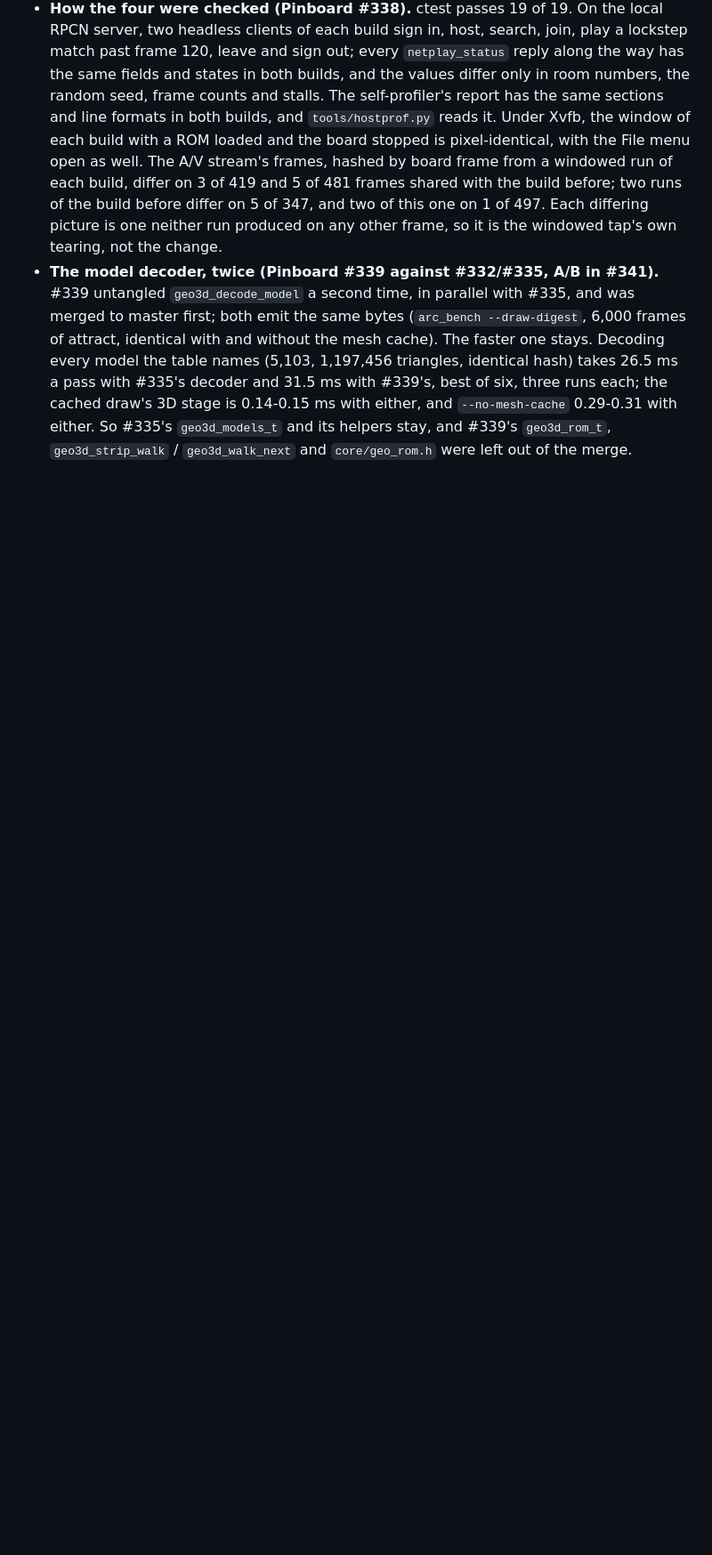
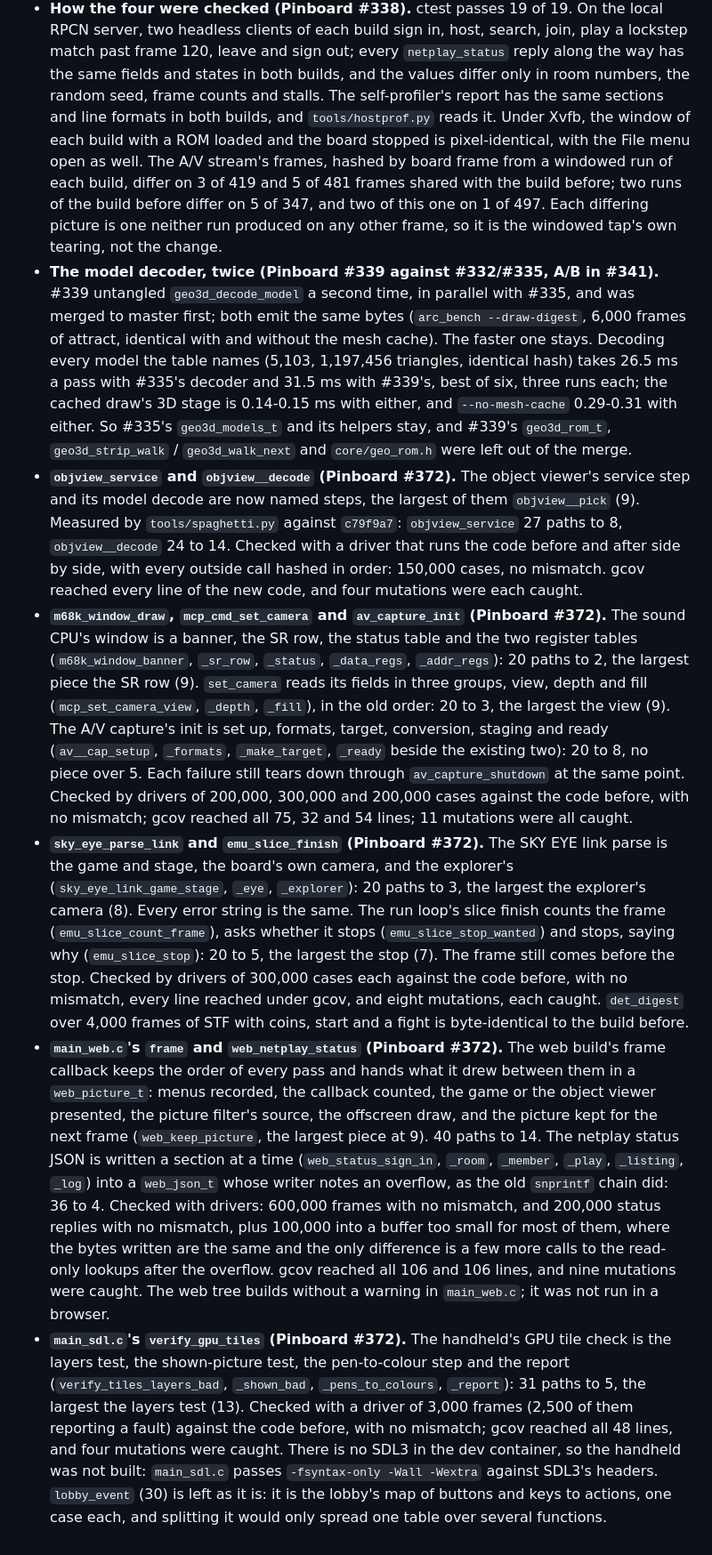
Before and after one commit to biggestsonicfan/m2-hle2, a Markdown page: SPAGHETTI.md, the part around the change. Shown at 89% size. GitHub-like rendering; blank space fills up the shorter version.

Commit message:
SPAGHETTI.md: notes for the rest of Pinboard #372
Five entries under "Untangled so far", one per commit of this round:
objview (27 -> 8, 24 -> 14), the sound CPU window, set_camera and the
A/V capture init (20 -> 2, 3, 8), the SKY EYE link parse and the run
loop's slice finish (20 -> 3, 5), main_web.c's frame and netplay status
(40 -> 14, 36 -> 4) and main_sdl.c's verify_gpu_tiles (31 -> 5), each
with its largest piece and how it was checked. lobby_event (30) is noted
as left alone: it is the lobby's button and key map.

Proof: documentation only.

Co-Authored-By: Claude Opus 5.5 <noreply@anthropic.com>

```diff
--- a/SPAGHETTI.md
+++ b/SPAGHETTI.md
@@ -112,3 +112,8 @@ The worst ten now, for the next candidates. Nothing is over 71 paths; the top tw
 - **The desktop's `frame` (Pinboard #338).** `main.c`'s frame callback drew the debug windows, ran the A/V stream's pass, painted the window overlay, worked out the game's rectangle, drew through the picture filter and ticked `--extract`, in one body. Those are now `draw_windows`, `av_stream_pass`, `window_overlay_paint`, `window_game_rect` and `extract_model_tick`; `s_av_mirror` moved to file scope with the two functions that read it. `frame` keeps the order of every pass, and the A/V pass decides `av_due` with the same short-circuit order (`av_capture_due` latches). 50 paths over 135 lines to 14 over 57; the largest piece is `draw_windows` (19).
 - **How the four were checked (Pinboard #338).** ctest passes 19 of 19. On the local RPCN server, two headless clients of each build sign in, host, search, join, play a lockstep match past frame 120, leave and sign out; every `netplay_status` reply along the way has the same fields and states in both builds, and the values differ only in room numbers, the random seed, frame counts and stalls. The self-profiler's report has the same sections and line formats in both builds, and `tools/hostprof.py` reads it. Under Xvfb, the window of each build with a ROM loaded and the board stopped is pixel-identical, with the File menu open as well. The A/V stream's frames, hashed by board frame from a windowed run of each build, differ on 3 of 419 and 5 of 481 frames shared with the build before; two runs of the build before differ on 5 of 347, and two of this one on 1 of 497. Each differing picture is one neither run produced on any other frame, so it is the windowed tap's own tearing, not the change.
 - **The model decoder, twice (Pinboard #339 against #332/#335, A/B in #341).** #339 untangled `geo3d_decode_model` a second time, in parallel with #335, and was merged to master first; both emit the same bytes (`arc_bench --draw-digest`, 6,000 frames of attract, identical with and without the mesh cache). The faster one stays. Decoding every model the table names (5,103, 1,197,456 triangles, identical hash) takes 26.5 ms a pass with #335's decoder and 31.5 ms with #339's, best of six, three runs each; the cached draw's 3D stage is 0.14-0.15 ms with either, and `--no-mesh-cache` 0.29-0.31 with either. So #335's `geo3d_models_t` and its helpers stay, and #339's `geo3d_rom_t`, `geo3d_strip_walk` / `geo3d_walk_next` and `core/geo_rom.h` were left out of the merge.
+- **`objview_service` and `objview__decode` (Pinboard #372).** The object viewer's service step and its model decode are now named steps, the largest of them `objview__pick` (9). Measured by `tools/spaghetti.py` against `c79f9a7`: `objview_service` 27 paths to 8, `objview__decode` 24 to 14. Checked with a driver that runs the code before and after side by side, with every outside call hashed in order: 150,000 cases, no mismatch. gcov reached every line of the new code, and four mutations were each caught.
+- **`m68k_window_draw`, `mcp_cmd_set_camera` and `av_capture_init` (Pinboard #372).** The sound CPU's window is a banner, the SR row, the status table and the two register tables (`m68k_window_banner`, `_sr_row`, `_status`, `_data_regs`, `_addr_regs`): 20 paths to 2, the largest piece the SR row (9). `set_camera` reads its fields in three groups, view, depth and fill (`mcp_set_camera_view`, `_depth`, `_fill`), in the old order: 20 to 3, the largest the view (9). The A/V capture's init is set up, formats, target, conversion, staging and ready (`av__cap_setup`, `_formats`, `_make_target`, `_ready` beside the existing two): 20 to 8, no piece over 5. Each failure still tears down through `av_capture_shutdown` at the same point. Checked by drivers of 200,000, 300,000 and 200,000 cases against the code before, with no mismatch; gcov reached all 75, 32 and 54 lines; 11 mutations were all caught.
+- **`sky_eye_parse_link` and `emu_slice_finish` (Pinboard #372).** The SKY EYE link parse is the game and stage, the board's own camera, and the explorer's (`sky_eye_link_game_stage`, `_eye`, `_explorer`): 20 paths to 3, the largest the explorer's camera (8). Every error string is the same. The run loop's slice finish counts the frame (`emu_slice_count_frame`), asks whether it stops (`emu_slice_stop_wanted`) and stops, saying why (`emu_slice_stop`): 20 to 5, the largest the stop (7). The frame still comes before the stop. Checked by drivers of 300,000 cases each against the code before, with no mismatch, every line reached under gcov, and eight mutations, each caught. `det_digest` over 4,000 frames of STF with coins, start and a fight is byte-identical to the build before.
+- **`main_web.c`'s `frame` and `web_netplay_status` (Pinboard #372).** The web build's frame callback keeps the order of every pass and hands what it drew between them in a `web_picture_t`: menus recorded, the callback counted, the game or the object viewer presented, the picture filter's source, the offscreen draw, and the picture kept for the next frame (`web_keep_picture`, the largest piece at 9). 40 paths to 14. The netplay status JSON is written a section at a time (`web_status_sign_in`, `_room`, `_member`, `_play`, `_listing`, `_log`) into a `web_json_t` whose writer notes an overflow, as the old `snprintf` chain did: 36 to 4. Checked with drivers: 600,000 frames with no mismatch, and 200,000 status replies with no mismatch, plus 100,000 into a buffer too small for most of them, where the bytes written are the same and the only difference is a few more calls to the read-only lookups after the overflow. gcov reached all 106 and 106 lines, and nine mutations were caught. The web tree builds without a warning in `main_web.c`; it was not run in a browser.
+- **`main_sdl.c`'s `verify_gpu_tiles` (Pinboard #372).** The handheld's GPU tile check is the layers test, the shown-picture test, the pen-to-colour step and the report (`verify_tiles_layers_bad`, `_shown_bad`, `_pens_to_colours`, `_report`): 31 paths to 5, the largest the layers test (13). Checked with a driver of 3,000 frames (2,500 of them reporting a fault) against the code before, with no mismatch; gcov reached all 48 lines, and four mutations were caught. There is no SDL3 in the dev container, so the handheld was not built: `main_sdl.c` passes `-fsyntax-only -Wall -Wextra` against SDL3's headers. `lobby_event` (30) is left as it is: it is the lobby's map of buttons and keys to actions, one case each, and splitting it would only spread one table over several functions.
```
